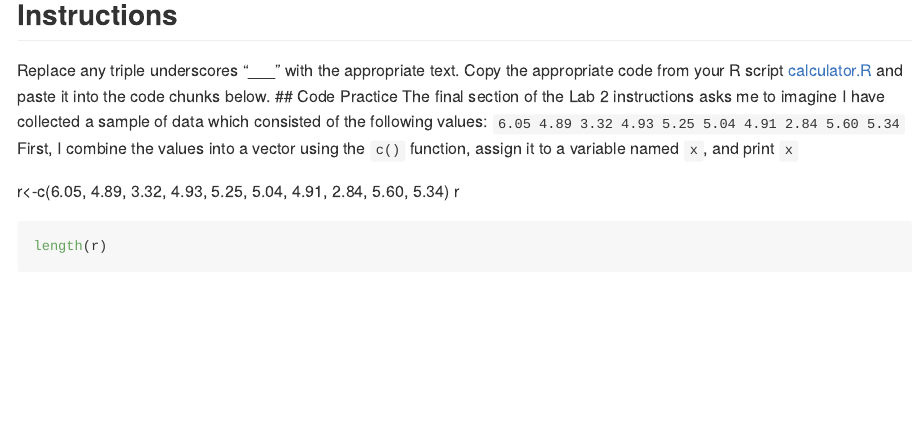
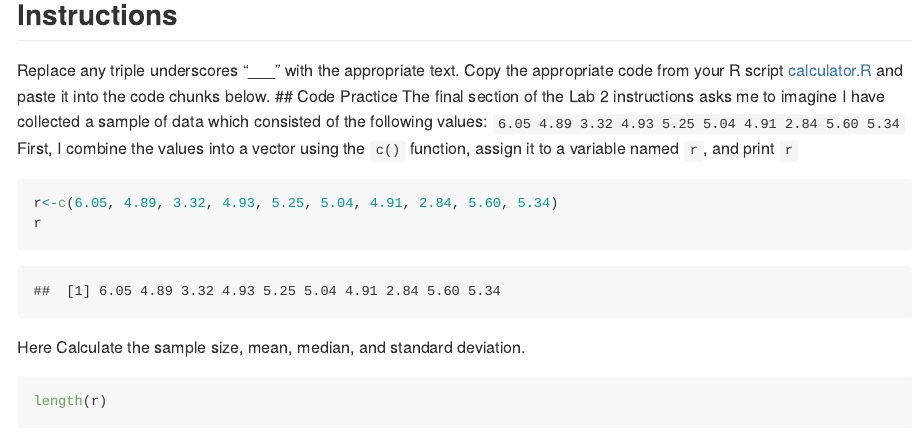
Before and after one commit to BIOL275-MSUM/lab-2-ShogunKris21, an R Markdown document (assignment.Rmd): the page in a window 1100 px wide, from 160 px down. Rendered offline with R 4.5, knitr and Pandoc, with nearby package versions; some code elsewhere in the file could not run offline.

Commit message:
"Final attempt"

````diff
--- a/assignment.Rmd
+++ b/assignment.Rmd
@@ -12,10 +12,10 @@ Copy the appropriate code from your R script [calculator.R](calculator.R) and pa
 ## Code Practice
 The final section of the Lab 2 instructions asks me to imagine I have collected a sample of data which consisted of the following values:
     `6.05 4.89 3.32 4.93 5.25 5.04 4.91 2.84 5.60 5.34`
-First, I combine the values into a vector using the `c()` function, assign it to a variable named `x`, and print `x`
+First, I combine the values into a vector using the `c()` function, assign it to a variable named `r`, and print `r`
 
+
+```{r vector}
 r<-c(6.05, 4.89, 3.32, 4.93, 5.25, 5.04, 4.91, 2.84, 5.60, 5.34)
 r
 
-```{r vector}
-length(r)
````
Also changed, not shown: README.md, assignment.Rmd (5 more changed lines).
